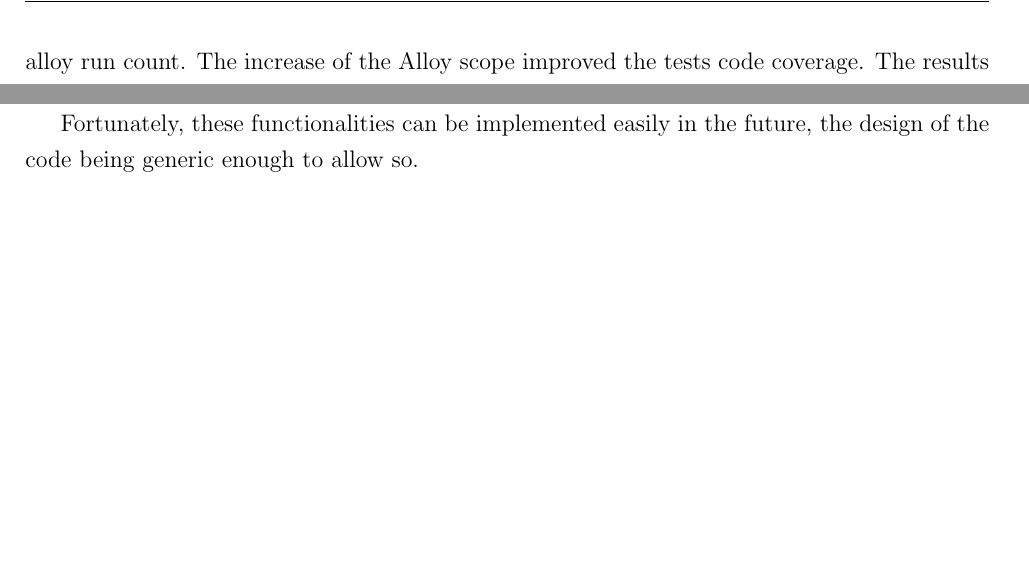
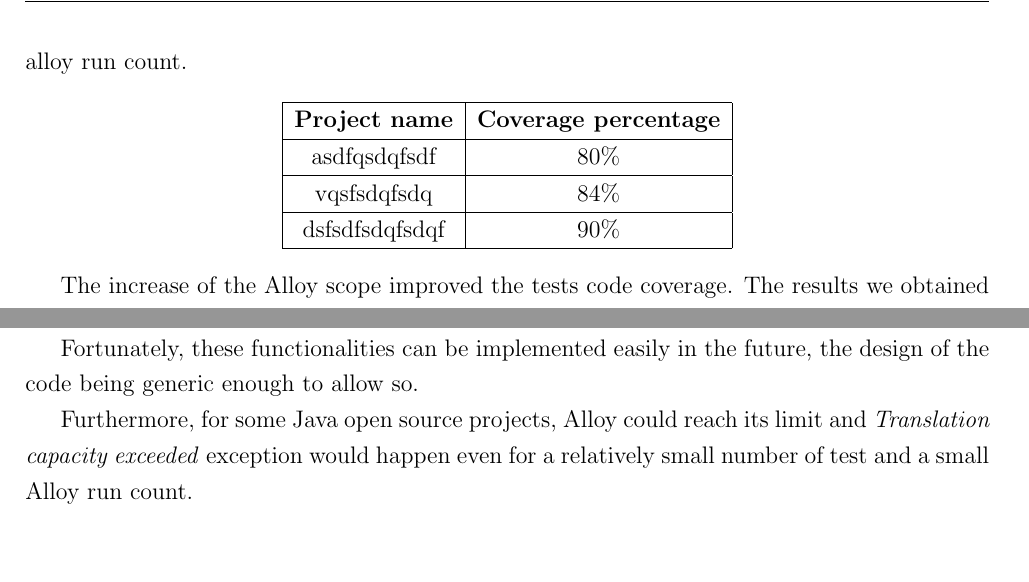
Before and after one commit to sallareznov/JunitMe, a LaTeX document (report/report.tex, which reads report/mainmatter/evaluation/limitations.tex, report/mainmatter/evaluation/validation.tex): two parts of pages 15 and 16 of 18, joined at a grey line, cut so that both start at the same text, the shorter picture padded with empty space. Compiled offline with pdfLaTeX.

Commit message:
Report: limitaion & validation

```diff
--- a/report/mainmatter/evaluation/limitations.tex
+++ b/report/mainmatter/evaluation/limitations.tex
@@ -5,3 +5,5 @@
 	Interfaces and abstract types also cannot be instanciated in the tests, so the tool just skips them during the construction of the Alloy model.
 
 	Fortunately, these functionalities can be implemented easily in the future, the design of the code being generic enough to allow so.
+
+	Furthermore, for some Java open source projects, Alloy could reach its limit and \textit{Translation capacity exceeded} exception would happen even for a relatively small number of test and a small Alloy run count.
--- a/report/mainmatter/evaluation/validation.tex
+++ b/report/mainmatter/evaluation/validation.tex
@@ -1,6 +1,24 @@
 \section{Validation}
 \label{sec:Validation}
-	Our project has been tested on *****, a Java open-source project ***** (GitHub link). We fixed the number of generated tests to 1****, and measured the code coverage by varying the alloy run count. The increase of the Alloy scope improved the tests code coverage. The results we obtained are represented in the following plot :\\
+	Our project has been tested on *****, a Java open-source project ***** (GitHub link). We fixed the number of generated tests to 1****, and measured the code coverage by varying the alloy run count.
+
+\begin{center}
+\begin{tabular}{|c|c|}
+
+ \hline
+ \textbf{Project name} & \textbf{Coverage percentage}\\
+ \hline
+ asdfqsdqfsdf   & 80\%\\
+ \hline
+ vqsfsdqfsdq & 84\%\\
+ \hline
+ dsfsdfsdqfsdqf & 90\%\\
+
+ \hline
+\end{tabular}
+\end{center}
+
+The increase of the Alloy scope improved the tests code coverage. The results we obtained are represented in the following plot :\\
 
 \pgfplotsset{width=\textwidth,compat=1.9}
 
```
Also changed, not shown: report/report.pdf.
